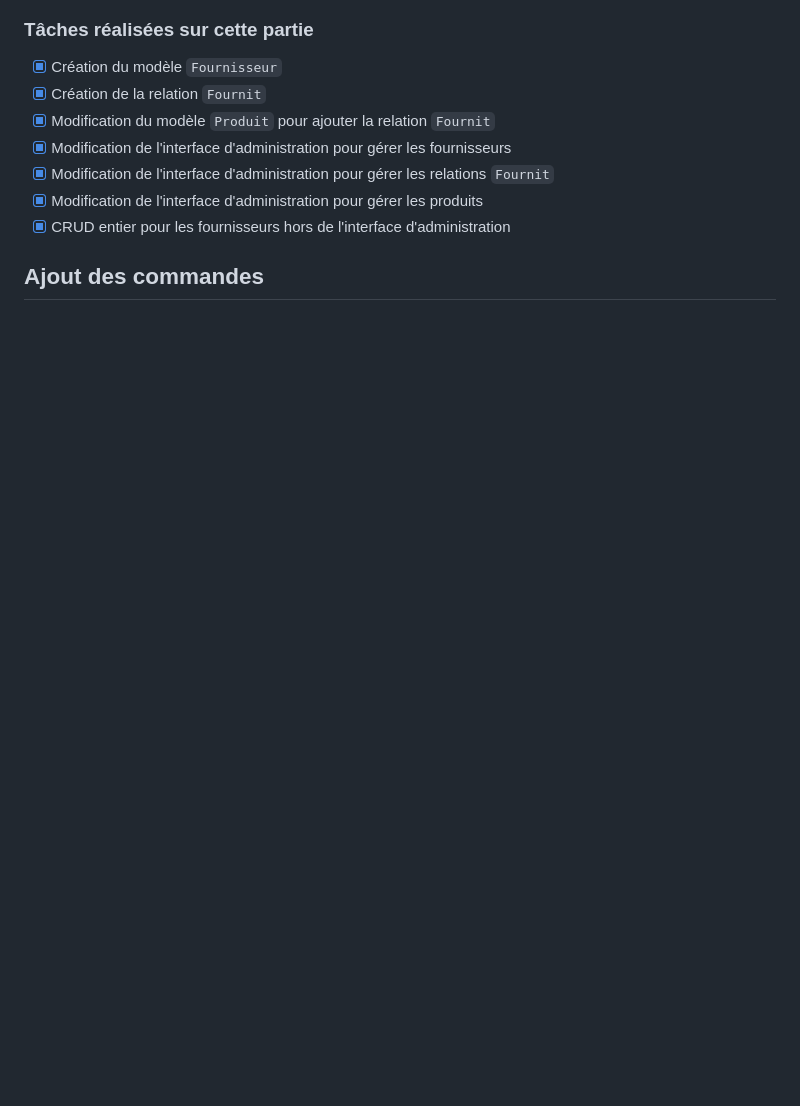
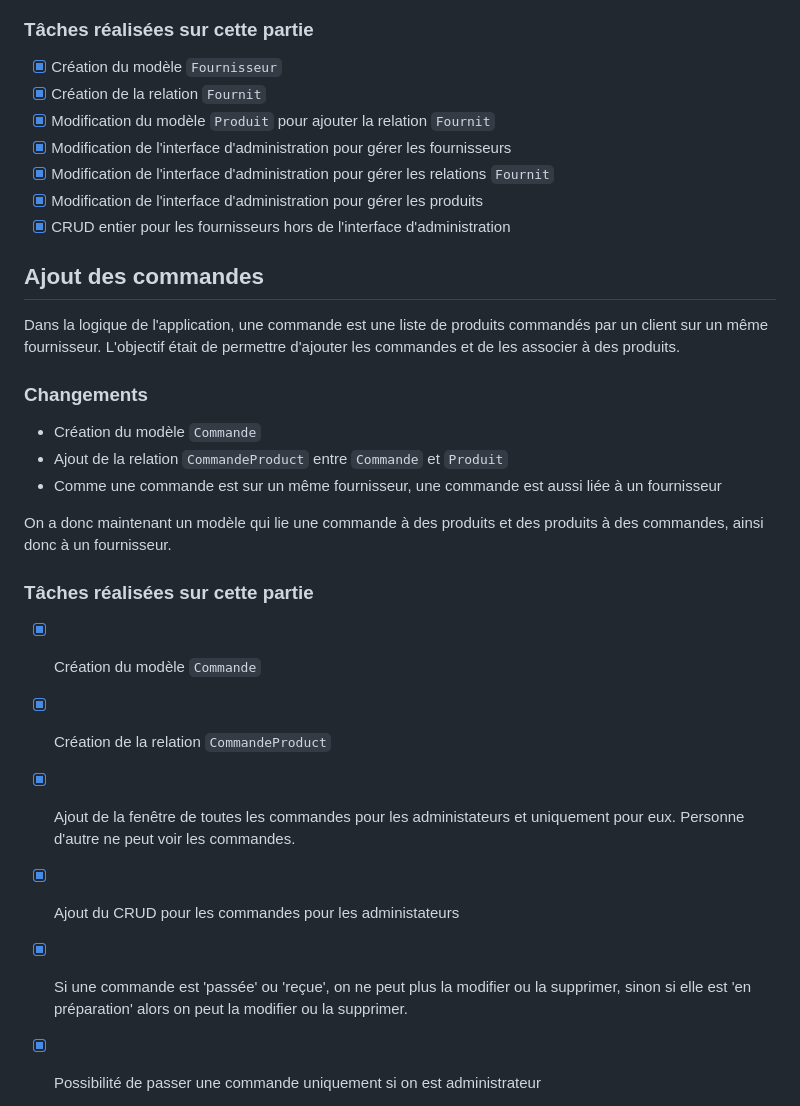
Before and after one commit to Yannis-barache/django, a Markdown page: README.md, the part around the change printed below. Drawn GitHub-style; blank space fills up the shorter version.

```diff
--- a/README.md
+++ b/README.md
@@ -56,3 +56,24 @@ On a donc maintenant un modèle qui lie un fournisseur à des produits et des pr
 
 ## Ajout des commandes
 
+Dans la logique de l'application, une commande est une liste de produits commandés par un client sur un même fournisseur.
+L'objectif était de permettre d'ajouter les commandes et de les associer à des produits.
+
+### Changements
+
+- Création du modèle `Commande`
+- Ajout de la relation `CommandeProduct` entre `Commande` et `Produit`
+- Comme une commande est sur un même fournisseur, une commande est aussi liée à un fournisseur
+
+On a donc maintenant un modèle qui lie une commande à des produits et des produits à des commandes, ainsi donc à un fournisseur.
+
+### Tâches réalisées sur cette partie
+
+- [x] Création du modèle `Commande`
+- [x] Création de la relation `CommandeProduct`
+- [x] Ajout de la fenêtre de toutes les commandes pour les administateurs et uniquement pour eux. Personne d'autre ne peut voir les commandes.
+- [x] Ajout du CRUD pour les commandes pour les administateurs
+- [x] Si une commande est 'passée' ou 'reçue', on ne peut plus la modifier ou la supprimer, sinon si elle est 'en préparation' alors on peut la modifier ou la supprimer.
+- [x] Possibilité de passer une commande uniquement si on est administrateur
+
+
```
Also changed, not shown: other parts of README.md (+2 -0 lines).
